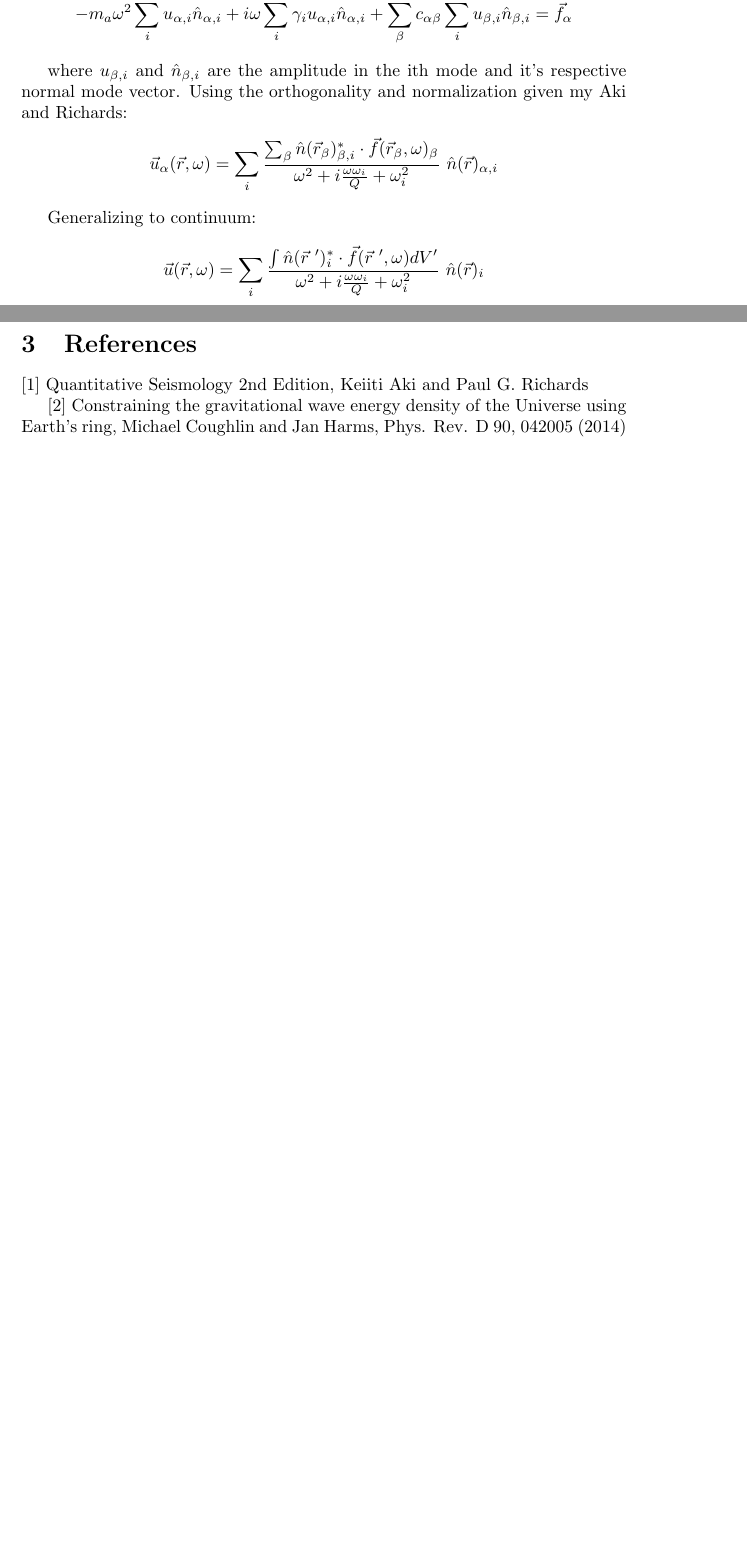
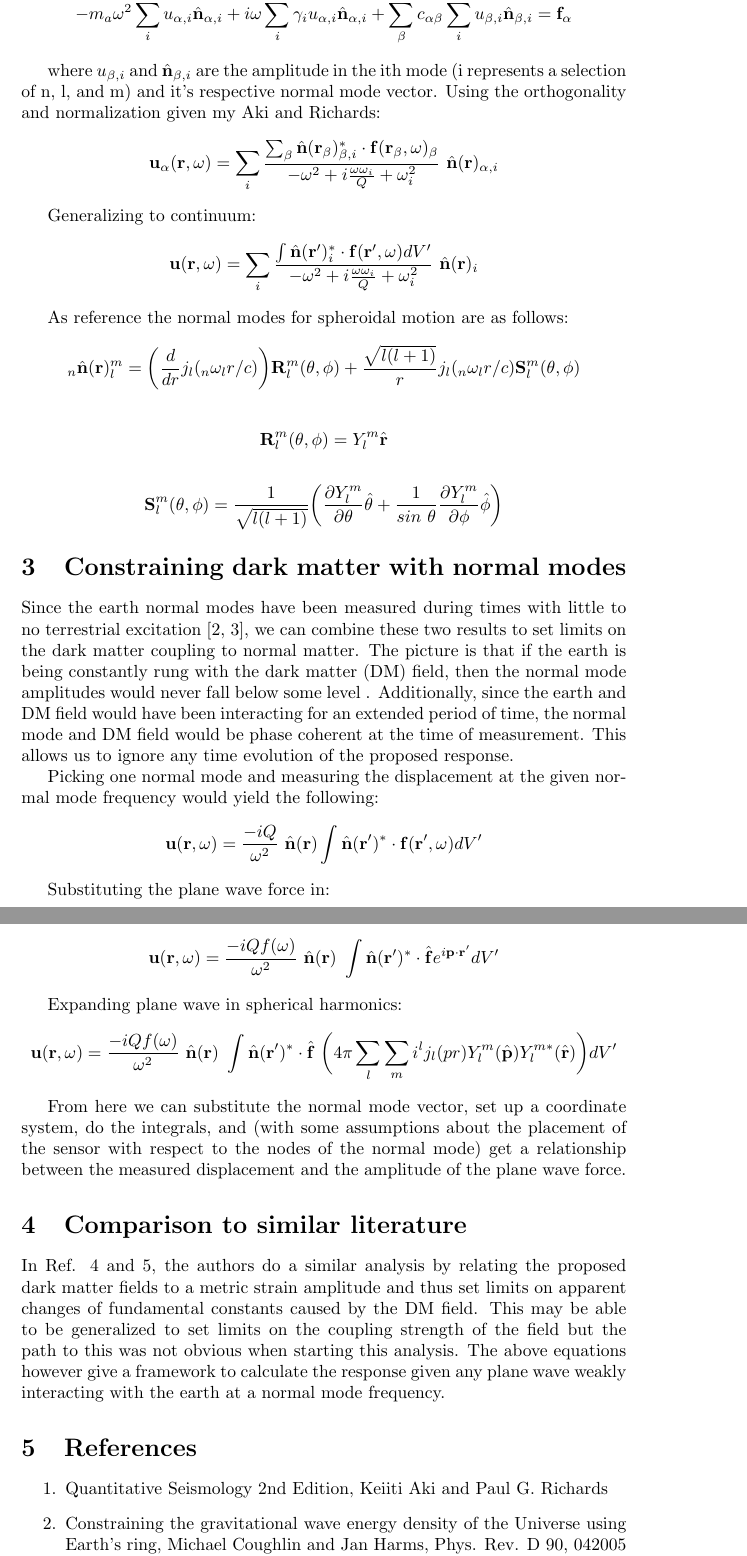
Before and after one commit to mpross/Notes, a LaTeX document (Dark Matter Earth Modes/DMEarthModes.tex): two parts of pages 1 and 2 of 2 before the commit and two parts of pages 2 and 3 of 3 after it, joined at a grey line, cut so that both start at the same text, the shorter picture padded with empty space. Compiled offline with pdfLaTeX.

Commit message:
Finished write up about ultra light dark matter.

```diff
--- a/Dark Matter Earth Modes/DMEarthModes.tex
+++ b/Dark Matter Earth Modes/DMEarthModes.tex
@@ -13,12 +22,43 @@ where $c_{\alpha \beta}$ is the spring constant between the $\alpha$th and $\bet
-\[-m_a \omega^2 \sum_i u_{\alpha,i}\hat {n}_{\alpha,i}+i \omega \sum_i \gamma_i u_{\alpha,i}\hat {n}_{\alpha,i}+\sum^N_\beta c_{\alpha \beta} \sum_i u_{\beta,i}\hat {n}_{\beta,i}=\vec{f}_\alpha\]
+where $c_{\alpha \beta}$ is the spring constant between the $\alpha$th and $\beta$th particle, $\mathbf{u}_\alpha$ is the displacement of the $\alpha$th particle, $\gamma$ is the damping constant, and $m_\alpha$ is the mass of the $\alpha$th particle. Now decomposing into normal modes and taking the Fourier transform:
+\[-m_a \omega^2 \sum_i u_{\alpha,i}\hat \mathbf {n}_{\alpha,i}+i \omega \sum_i \gamma_i u_{\alpha,i}\hat \mathbf {n}_{\alpha,i}+\sum^N_\beta c_{\alpha \beta} \sum_i u_{\beta,i}\hat \mathbf {n}_{\beta,i}=\mathbf{f}_\alpha\]
 
-where $u_{\beta,i}$ and $\hat {n}_{\beta,i}$ are the amplitude in the ith mode and it's respective normal mode vector. Using the orthogonality and normalization given my Aki and Richards:
-\[\vec u_{\alpha}(\vec r,\omega)=\sum_i\frac{\sum_\beta \hat{n}(\vec r_\beta)_{\beta,i} ^*\cdot\vec{f}(\vec r_\beta,\omega)_\beta}{\omega^2 +i\frac{\omega \omega_i}{Q} +\omega_i^2}\ \hat {n}(\vec r)_{\alpha,i}\]
+where $u_{\beta,i}$ and $\hat \mathbf {n}_{\beta,i}$ are the amplitude in the ith mode (i represents a selection of n, l, and m) and it's respective normal mode vector. Using the orthogonality and normalization given my Aki and Richards:
+\[\mathbf u_{\alpha}(\mathbf r,\omega)=\sum_i\frac{\sum_\beta \hat \mathbf{n}(\mathbf r_\beta)_{\beta,i} ^*\cdot\mathbf{f}(\mathbf r_\beta,\omega)_\beta}{-\omega^2 +i\frac{\omega \omega_i}{Q} +\omega_i^2}\ \hat \mathbf {n}(\mathbf r)_{\alpha,i}\]
 
 Generalizing to continuum:
-\[\vec u(\vec r,\omega)=\sum_i\frac{\int \hat{n}(\vec r\ ')_{i} ^*\cdot\vec{f}(\vec r\ ',\omega) dV '}{\omega^2 +i\frac{\omega \omega_i}{Q} +\omega_i^2}\ \hat {n}(\vec r)_{i}\]
+\[\mathbf u(\mathbf r,\omega)=\sum_i\frac{\int \hat \mathbf{n}(\mathbf r')_{i} ^*\cdot\mathbf{f}(\mathbf r',\omega) dV '}{-\omega^2 +i\frac{\omega \omega_i}{Q} +\omega_i^2}\ \hat \mathbf {n}(\mathbf r)_{i}\]
+
+As reference the normal modes for spheroidal motion are as follows:
+\[_n\hat \mathbf{n}(\mathbf r)_{l}^m=\bigg( \frac{d}{dr} j_l(_n \omega _l r /c)\bigg) \mathbf R_l^m (\theta, \phi) +\frac{\sqrt{l(l+1)}}{r}  j_l(_n \omega _l r /c) \mathbf S_l^m (\theta, \phi) \]
+
+\[\mathbf{R}_l^m (\theta, \phi)=Y_l^m \hat \mathbf r\]
+
+\[\mathbf S_l^m (\theta, \phi) = \frac{1}{\sqrt{l(l+1)}}\bigg( \frac{\partial Y_l^m}{\partial \theta}\hat \mathbf \theta+\frac{1}{sin\ \theta}\frac{\partial Y_l^m}{\partial \phi}\hat \mathbf \phi \bigg)\]
+
+\section{Constraining dark matter with normal modes}
+
+Since the earth normal modes have been measured during times with little to no terrestrial excitation  [2, 3], we can combine these two results to set limits on the dark matter coupling to normal matter. The picture is that if the earth is being constantly rung with the dark matter (DM) field, then the normal mode amplitudes would never fall below some level . Additionally, since the earth and DM field would have been interacting for an extended period of time, the normal mode and DM field would be phase coherent at the time of measurement. This allows us to ignore any time evolution of the proposed response.
+
+Picking one normal mode and measuring the displacement at the given normal mode frequency would yield the following:
+
+\[\mathbf u(\mathbf r,\omega)=\frac{-i Q}{\omega^2}\ \hat \mathbf {n}(\mathbf r)\int \hat \mathbf{n}(\mathbf r')^*\cdot\mathbf{f}(\mathbf r',\omega) dV '\]
+
+Substituting the plane wave force in:
+
+\[\mathbf u(\mathbf r,\omega)=\frac{-i Qf(\omega)}{\omega^2}\ \hat \mathbf {n}(\mathbf r)\ \int \hat \mathbf{n}(\mathbf r') ^*\cdot\hat \mathbf{f}e^{i \mathbf p \cdot \mathbf r'} dV '\]
+
+Expanding plane wave in spherical harmonics:
+
+\[\mathbf u(\mathbf r,\omega)=\frac{-i Qf(\omega)}{\omega^2}\ \hat \mathbf {n}(\mathbf r)\ \int \hat \mathbf{n}(\mathbf r')^*\cdot\hat \mathbf{f}\ \bigg( 4\pi \sum_l \sum_m i^l j_l(pr) Y_l^m(\hat\mathbf p)Y_l^{m *}(\hat\mathbf r)\bigg) dV '\]
+
+From here we can substitute the normal mode vector, set up a coordinate system, do the integrals, and (with some assumptions about the placement of the sensor with respect to the nodes of the normal mode) get a relationship between the measured displacement and the amplitude of the plane wave force.
+
+\section{Comparison to similar literature}
+In Ref. 4 and 5, the authors do a similar analysis by relating the proposed dark matter fields to a metric strain amplitude and thus set limits on apparent changes of fundamental constants caused by the DM field. This may be able to be generalized to set limits on the coupling strength of the field but the path to this was not obvious when starting this analysis. The above equations however give a framework to calculate the response given any plane wave weakly interacting with the earth at a normal mode frequency.
+
 \section{References}
-[1] Quantitative Seismology 2nd Edition, Keiiti Aki and Paul G. Richards
+ \begin{enumerate}
+\item Quantitative Seismology 2nd Edition, Keiiti Aki and Paul G. Richards
 
-[2] Constraining the gravitational wave energy density of the Universe using Earth’s ring, Michael Coughlin and Jan Harms, Phys. Rev. D 90, 042005 (2014)
+\item Constraining the gravitational wave energy density of the Universe using Earth’s ring, Michael Coughlin and Jan Harms, Phys. Rev. D 90, 042005 (2014)
 
```
Also changed, not shown: Dark Matter Earth Modes/DMEarthModes.pdf, Dark Matter Earth Modes/DMEarthModes.tex (21 more changed lines), 3 other files.
